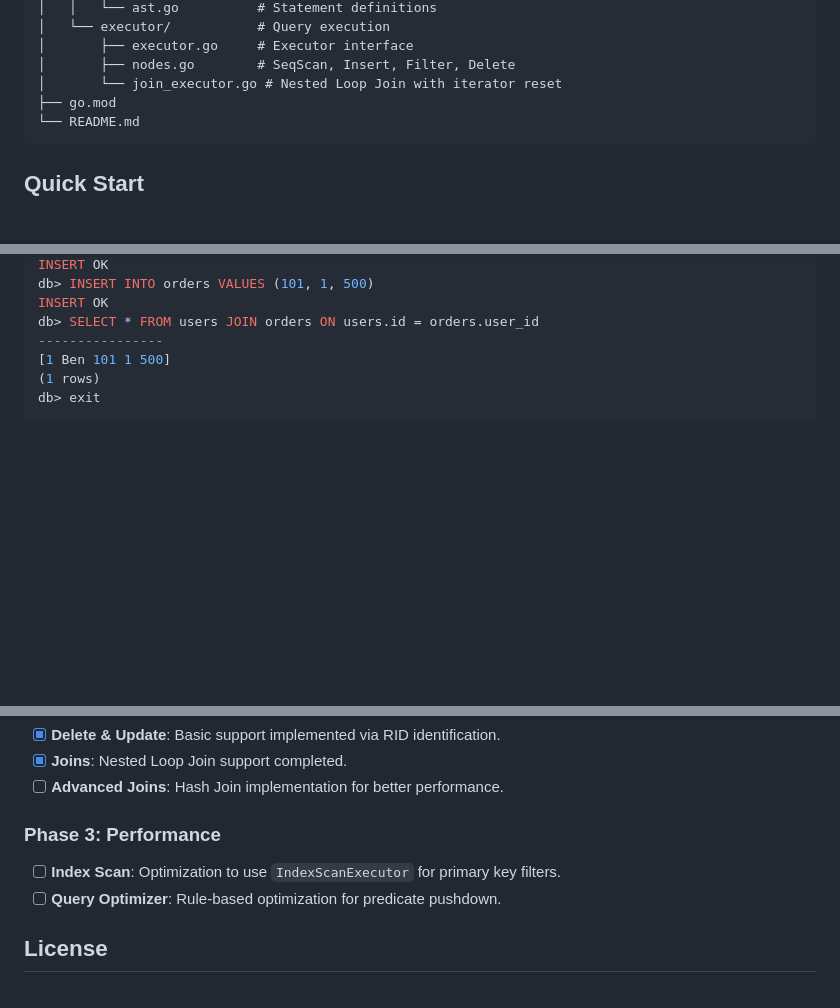
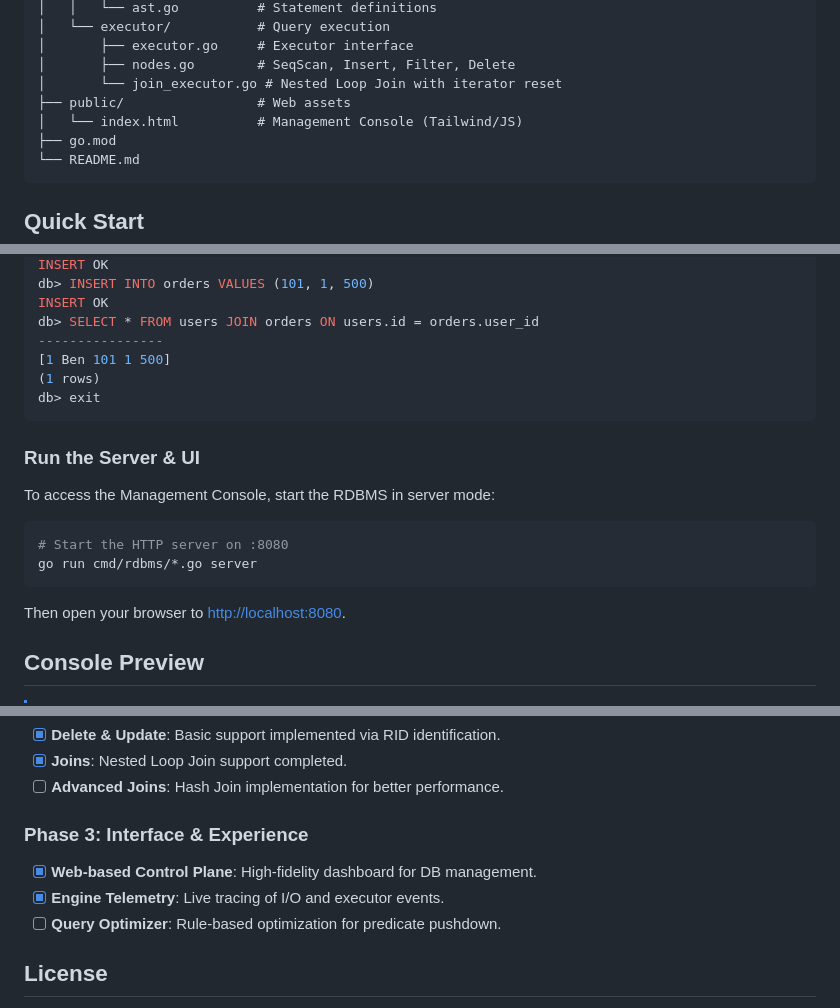
Before and after one commit to benkivuva/my-rdbms, a Markdown page: README.md, 3 parts joined by grey strips. Rendered like a GitHub page; blank space fills up the shorter version.

Commit message:
docs: update readme

````diff
--- a/README.md
+++ b/README.md
@@ -55,6 +56,8 @@ my-rdbms/
 │       ├── executor.go     # Executor interface
 │       ├── nodes.go        # SeqScan, Insert, Filter, Delete
 │       └── join_executor.go # Nested Loop Join with iterator reset
+├── public/                 # Web assets
+│   └── index.html          # Management Console (Tailwind/JS)
 ├── go.mod
 └── README.md
 ```
@@ -80,3 +83,18 @@ db> SELECT * FROM users JOIN orders ON users.id = orders.user_id
 [1 Ben 101 1 500]
 (1 rows)
 db> exit
+```
+
+### Run the Server & UI
+
+To access the Management Console, start the RDBMS in server mode:
+
+```bash
+# Start the HTTP server on :8080
+go run cmd/rdbms/*.go server
+```
+
+Then open your browser to [http://localhost:8080](http://localhost:8080).
+
+## Console Preview
+
@@ -138,9 +173,10 @@ Volcano-style pull model:
 * [x] **Joins**: Nested Loop Join support completed.
 * [ ] **Advanced Joins**: Hash Join implementation for better performance.
 
-### Phase 3: Performance
+### Phase 3: Interface & Experience
 
-* [ ] **Index Scan**: Optimization to use `IndexScanExecutor` for primary key filters.
+* [x] **Web-based Control Plane**: High-fidelity dashboard for DB management.
+* [x] **Engine Telemetry**: Live tracing of I/O and executor events.
 * [ ] **Query Optimizer**: Rule-based optimization for predicate pushdown.
 
 ## License
````
Also changed, not shown: other parts of README.md (+18 -0 lines).
